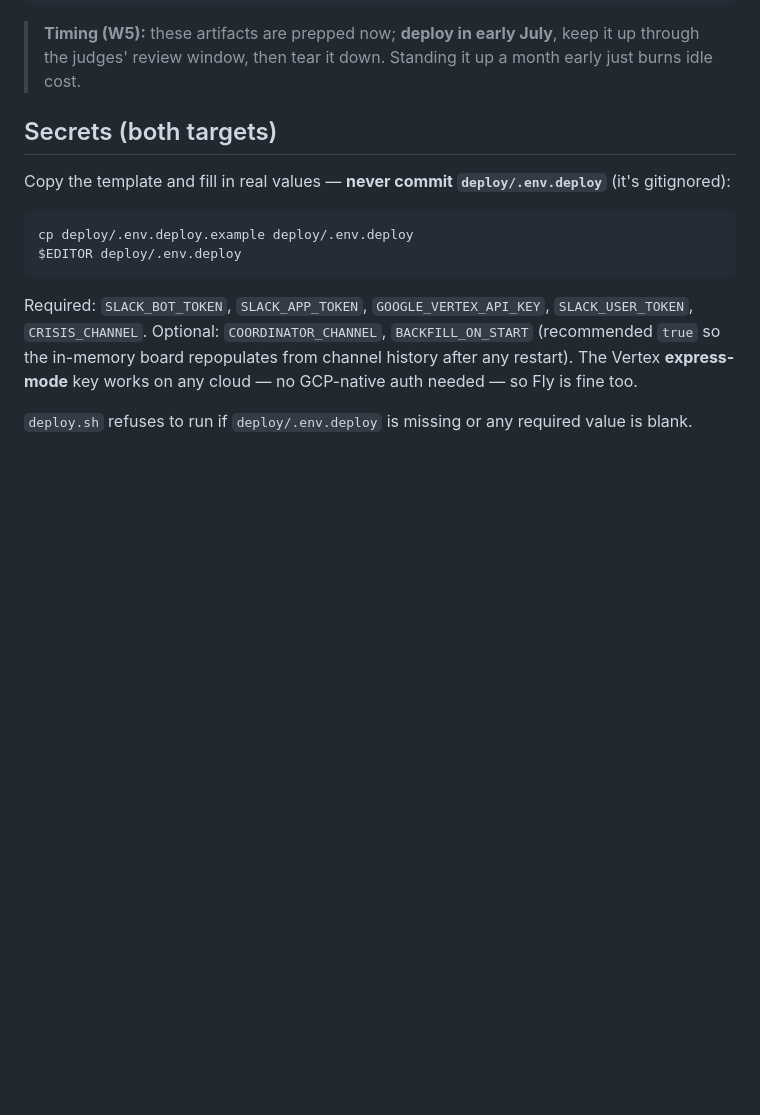
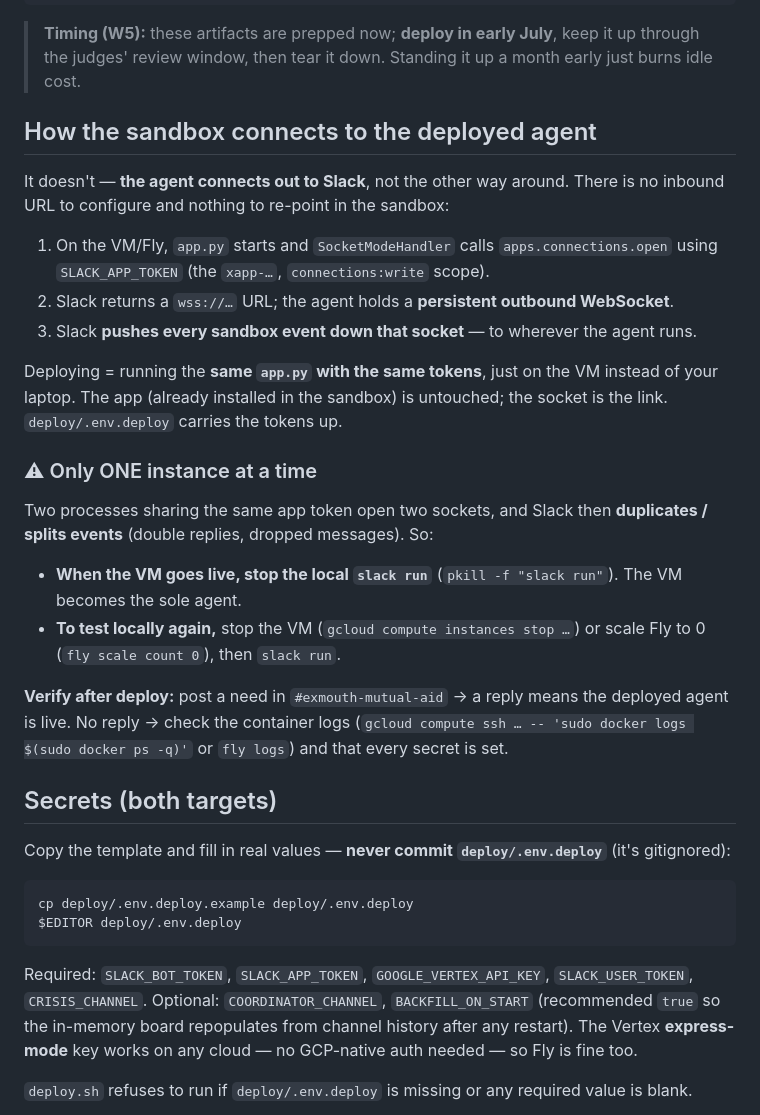
Before and after one commit to jwlai-cloud/crisis_resource_slack_nav, a Markdown page: deploy/README.md, the part around the change. Rendered like a GitHub page; blank space fills up the shorter version.

Commit message:
docs(deploy): explain how the sandbox connects (outbound socket) + the one-instance rule
Captures the socket-mode connection model (agent dials out to Slack via the app
token; no inbound URL to configure) and the critical operational rule: only one
instance per app token at a time, or Slack duplicates/splits events. Stop local
slack run when the VM is live; stop the VM to test locally.

Co-Authored-By: Claude Fable 5 <noreply@anthropic.com>

```diff
--- a/deploy/README.md
+++ b/deploy/README.md
@@ -18,6 +18,34 @@ deploy/deploy.sh [gce|fly]  # default: gce
 > **Timing (W5):** these artifacts are prepped now; **deploy in early July**, keep it
 > up through the judges' review window, then tear it down. Standing it up a month
 > early just burns idle cost.
+
+## How the sandbox connects to the deployed agent
+
+It doesn't — **the agent connects out to Slack**, not the other way around. There is
+no inbound URL to configure and nothing to re-point in the sandbox:
+
+1. On the VM/Fly, `app.py` starts and `SocketModeHandler` calls `apps.connections.open`
+   using `SLACK_APP_TOKEN` (the `xapp-…`, `connections:write` scope).
+2. Slack returns a `wss://…` URL; the agent holds a **persistent outbound WebSocket**.
+3. Slack **pushes every sandbox event down that socket** — to wherever the agent runs.
+
+Deploying = running the **same `app.py` with the same tokens**, just on the VM instead
+of your laptop. The app (already installed in the sandbox) is untouched; the socket is
+the link. `deploy/.env.deploy` carries the tokens up.
+
+### ⚠ Only ONE instance at a time
+
+Two processes sharing the same app token open two sockets, and Slack then
+**duplicates / splits events** (double replies, dropped messages). So:
+
+- **When the VM goes live, stop the local `slack run`** (`pkill -f "slack run"`). The
+  VM becomes the sole agent.
+- **To test locally again,** stop the VM (`gcloud compute instances stop …`) or scale
+  Fly to 0 (`fly scale count 0`), then `slack run`.
+
+**Verify after deploy:** post a need in `#exmouth-mutual-aid` → a reply means the
+deployed agent is live. No reply → check the container logs (`gcloud compute ssh … --
+'sudo docker logs $(sudo docker ps -q)'` or `fly logs`) and that every secret is set.
 
 ## Secrets (both targets)
 
```
